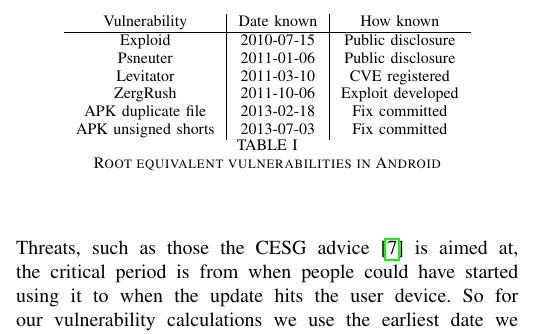
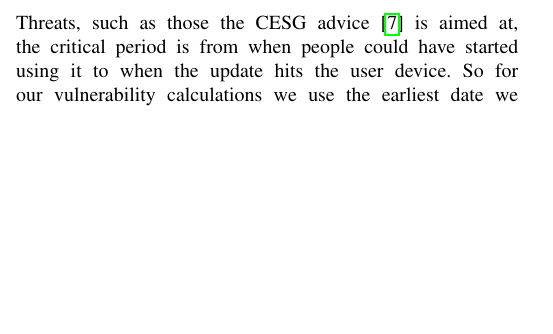
Before and after one commit to ucam-cl-dtg/paper-da-securityupdates, a LaTeX paper (securityupdates.tex): part of one column of page 2 of 7, cut at the place of the change, the shorter picture padded with empty space. Compiled offline with pdfLaTeX; a LaTeX package or settings file that is missing is left out.

Commit message:
Use generated vulnerability table from os-version.py

```diff
--- a/securityupdates.tex
+++ b/securityupdates.tex
@@ -124,17 +124,3 @@ So for our vulnerability calculations we use the earliest date we can find recor
 We cannot know if someone reported the vulnerability to the manufacturer and we do know that various agencies are engaged in widespread monitoring of communications and compromise of civilian infrastructure~\cite{TODO} and so they probably know.
 Hence we use dates such as when CVEs were registered, when fixes were committed to source repositories, when exploits were committed to repositories as the date first known about.
 
-\begin{table}
-\centering
-\begin{tabular}{c|c|c}
-Vulnerability & Date known & How known \\
-\hline
-Exploid & 2010-07-15 & Public disclosure \\
-Psneuter & 2011-01-06 & Public disclosure \\
-Levitator & 2011-03-10 & CVE registered \\
-ZergRush & 2011-10-06 & Exploit developed \\
-APK duplicate file & 2013-02-18 & Fix committed \\
-APK unsigned shorts & 2013-07-03 & Fix committed \\
-% TODO this is an incomplete list, we need to add the rest here and in os-version.py
-\end{tabular}
-\caption{Root equivalent vulnerabilities in Android}
```
Also changed, not shown: securityupdates.tex (3 more changed lines).
